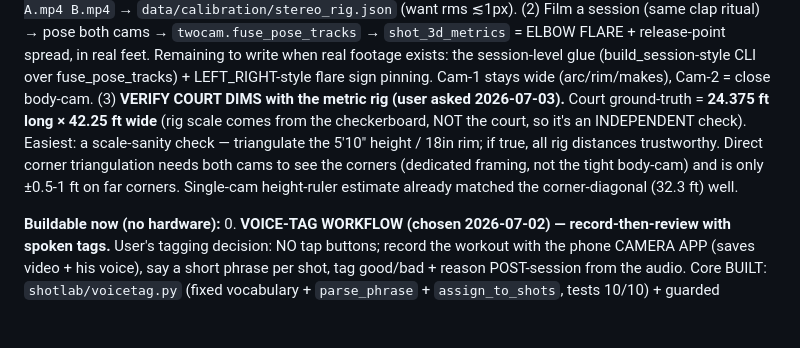
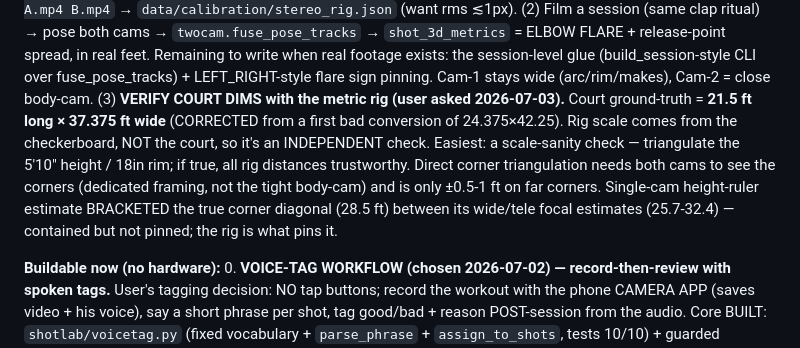
Before and after one commit to jmakula87/shotlab, a Markdown page: PROJECT_NOTES.md, the part around the change. Rendered like a GitHub page; blank space fills up the shorter version.

Commit message:
Notes: correct court dims to 21.5 x 37.375 ft (first conversion was off)

```diff
--- a/PROJECT_NOTES.md
+++ b/PROJECT_NOTES.md
@@ -39,13 +39,15 @@ re-exported (personal elbow ideal 117°). Full suite 16/16 + JS green.
     (build_session-style CLI over fuse_pose_tracks) + LEFT_RIGHT-style flare
     sign pinning. Cam-1 stays wide (arc/rim/makes), Cam-2 = close body-cam.
     (3) **VERIFY COURT DIMS with the metric rig (user asked 2026-07-03).** Court
-    ground-truth = **24.375 ft long × 42.25 ft wide** (rig scale comes from the
-    checkerboard, NOT the court, so it's an INDEPENDENT check). Easiest: a
-    scale-sanity check — triangulate the 5'10" height / 18in rim; if true, all
-    rig distances trustworthy. Direct corner triangulation needs both cams to
-    see the corners (dedicated framing, not the tight body-cam) and is only
-    ±0.5-1 ft on far corners. Single-cam height-ruler estimate already matched
-    the corner-diagonal (32.3 ft) well.
+    ground-truth = **21.5 ft long × 37.375 ft wide** (CORRECTED from a first
+    bad conversion of 24.375×42.25). Rig scale comes from the checkerboard, NOT
+    the court, so it's an INDEPENDENT check. Easiest: a scale-sanity check —
+    triangulate the 5'10" height / 18in rim; if true, all rig distances
+    trustworthy. Direct corner triangulation needs both cams to see the corners
+    (dedicated framing, not the tight body-cam) and is only ±0.5-1 ft on far
+    corners. Single-cam height-ruler estimate BRACKETED the true corner diagonal
+    (28.5 ft) between its wide/tele focal estimates (25.7-32.4) — contained but
+    not pinned; the rig is what pins it.
 
 **Buildable now (no hardware):**
 0. **VOICE-TAG WORKFLOW (chosen 2026-07-02) — record-then-review with spoken tags.**
```
